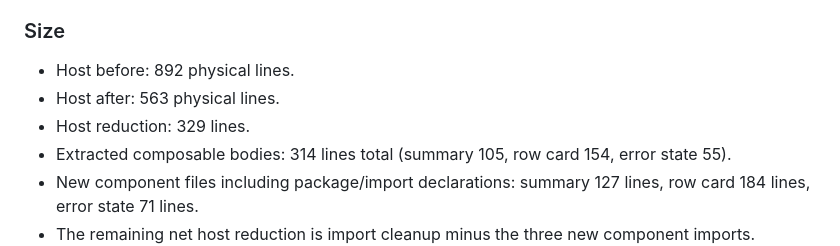
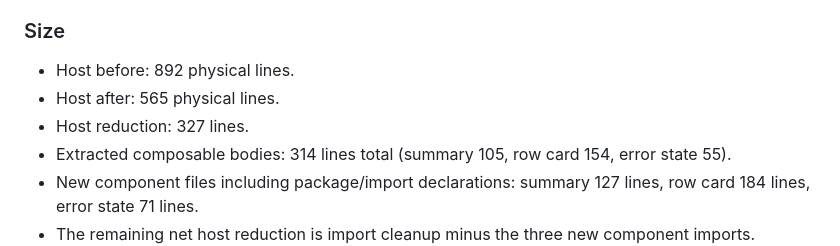
Before and after one commit to guruoshan/Paid-Due, a Markdown page: docs/refactors/reporting-screen-plan.md, the part around the change. Drawn GitHub-style.

Commit message:
docs(reporting): correct final host line count

```diff
--- a/docs/refactors/reporting-screen-plan.md
+++ b/docs/refactors/reporting-screen-plan.md
@@ -212,8 +212,8 @@ Implemented on `refactor/reporting-screen-pass1`:
 ### Size
 
 - Host before: 892 physical lines.
-- Host after: 563 physical lines.
-- Host reduction: 329 lines.
+- Host after: 565 physical lines.
+- Host reduction: 327 lines.
 - Extracted composable bodies: 314 lines total (summary 105, row card 154, error state 55).
 - New component files including package/import declarations: summary 127 lines, row card 184 lines, error state 71 lines.
 - The remaining net host reduction is import cleanup minus the three new component imports.
```
